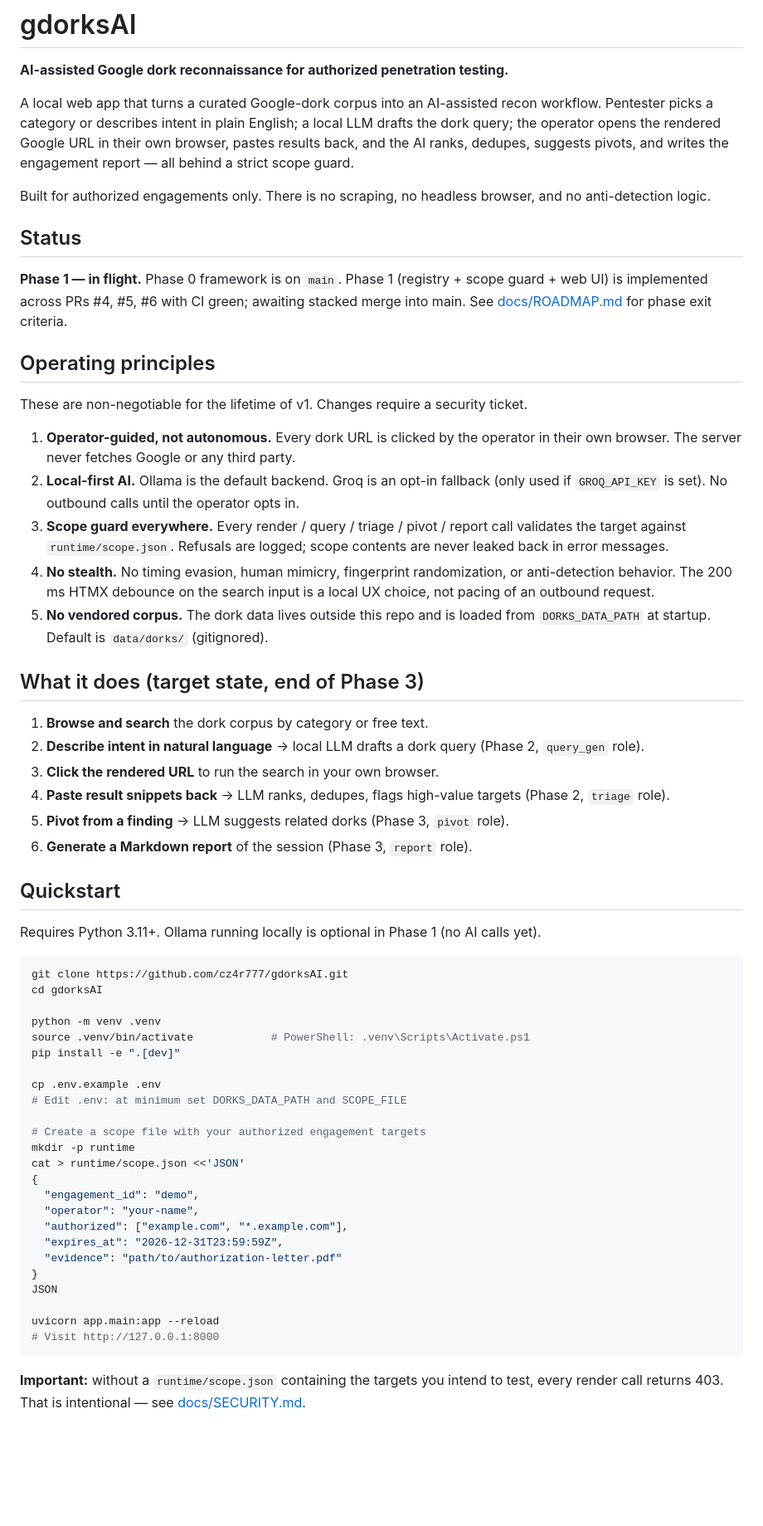
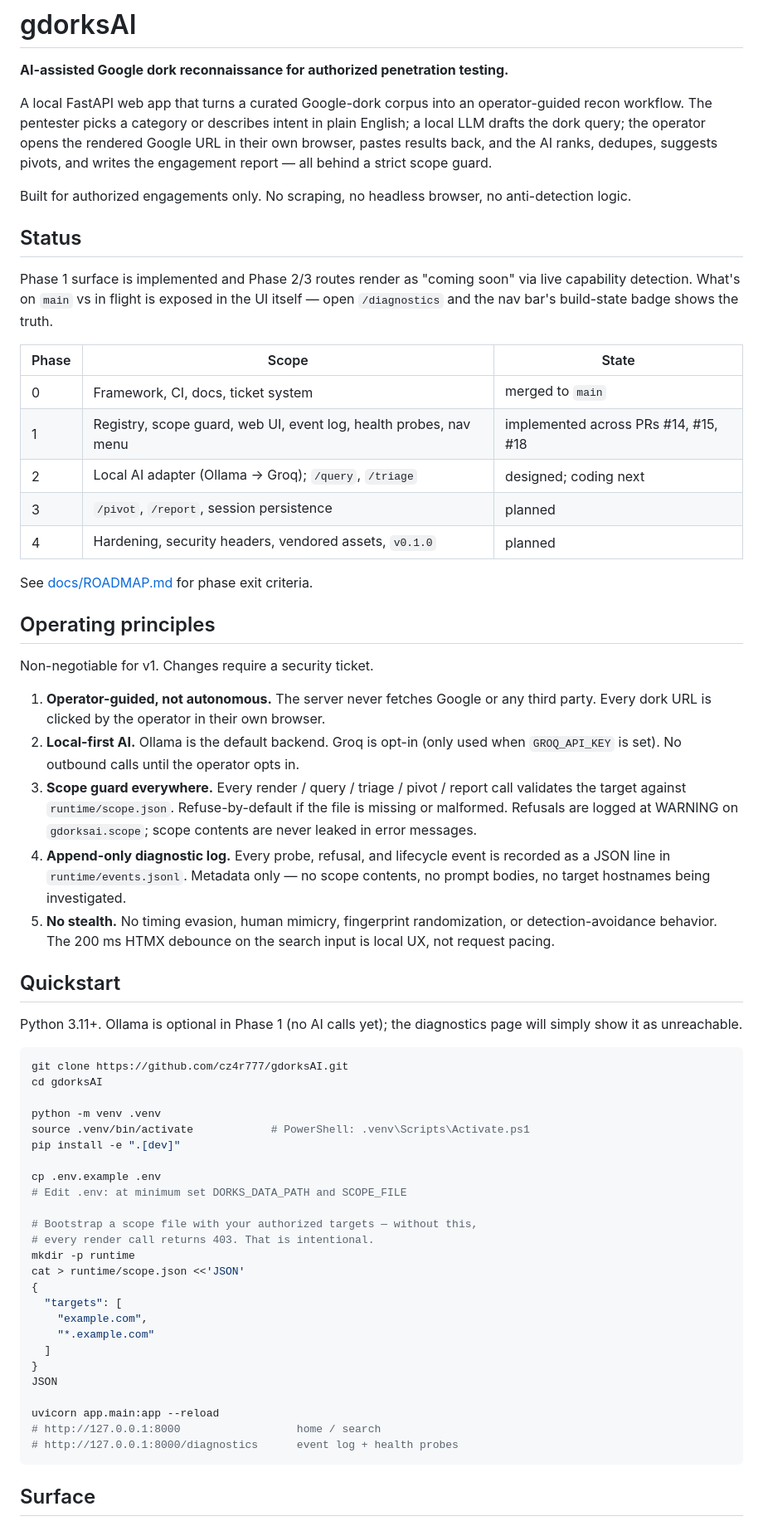
Before and after one commit to cz4r777/gdorksAI, a Markdown page: README.md, the part around one of its changes. Shown at 83% size. GitHub-like rendering; blank space fills up the shorter version.

````diff
--- a/README.md
+++ b/README.md
@@ -2,36 +2,37 @@
 
 **AI-assisted Google dork reconnaissance for authorized penetration testing.**
 
-A local web app that turns a curated Google-dork corpus into an AI-assisted recon workflow. Pentester picks a category or describes intent in plain English; a local LLM drafts the dork query; the operator opens the rendered Google URL in their own browser, pastes results back, and the AI ranks, dedupes, suggests pivots, and writes the engagement report — all behind a strict scope guard.
+A local FastAPI web app that turns a curated Google-dork corpus into an operator-guided recon workflow. The pentester picks a category or describes intent in plain English; a local LLM drafts the dork query; the operator opens the rendered Google URL in their own browser, pastes results back, and the AI ranks, dedupes, suggests pivots, and writes the engagement report — all behind a strict scope guard.
 
-Built for authorized engagements only. There is no scraping, no headless browser, and no anti-detection logic.
+Built for authorized engagements only. No scraping, no headless browser, no anti-detection logic.
 
 ## Status
 
-**Phase 1 — in flight.** Phase 0 framework is on `main`. Phase 1 (registry + scope guard + web UI) is implemented across PRs #4, #5, #6 with CI green; awaiting stacked merge into main. See [docs/ROADMAP.md](docs/ROADMAP.md) for phase exit criteria.
+Phase 1 surface is implemented and Phase 2/3 routes render as "coming soon" via live capability detection. What's on `main` vs in flight is exposed in the UI itself — open `/diagnostics` and the nav bar's build-state badge shows the truth.
+
+| Phase | Scope | State |
+|---|---|---|
+| 0 | Framework, CI, docs, ticket system | merged to `main` |
+| 1 | Registry, scope guard, web UI, event log, health probes, nav menu | implemented across PRs #14, #15, #18 |
+| 2 | Local AI adapter (Ollama → Groq); `/query`, `/triage` | designed; coding next |
+| 3 | `/pivot`, `/report`, session persistence | planned |
+| 4 | Hardening, security headers, vendored assets, `v0.1.0` | planned |
+
+See [docs/ROADMAP.md](docs/ROADMAP.md) for phase exit criteria.
 
 ## Operating principles
 
-These are non-negotiable for the lifetime of v1. Changes require a security ticket.
+Non-negotiable for v1. Changes require a security ticket.
 
-1. **Operator-guided, not autonomous.** Every dork URL is clicked by the operator in their own browser. The server never fetches Google or any third party.
-2. **Local-first AI.** Ollama is the default backend. Groq is an opt-in fallback (only used if `GROQ_API_KEY` is set). No outbound calls until the operator opts in.
-3. **Scope guard everywhere.** Every render / query / triage / pivot / report call validates the target against `runtime/scope.json`. Refusals are logged; scope contents are never leaked back in error messages.
-4. **No stealth.** No timing evasion, human mimicry, fingerprint randomization, or anti-detection behavior. The 200 ms HTMX debounce on the search input is a local UX choice, not pacing of an outbound request.
-5. **No vendored corpus.** The dork data lives outside this repo and is loaded from `DORKS_DATA_PATH` at startup. Default is `data/dorks/` (gitignored).
-
-## What it does (target state, end of Phase 3)
-
-1. **Browse and search** the dork corpus by category or free text.
-2. **Describe intent in natural language** → local LLM drafts a dork query (Phase 2, `query_gen` role).
-3. **Click the rendered URL** to run the search in your own browser.
-4. **Paste result snippets back** → LLM ranks, dedupes, flags high-value targets (Phase 2, `triage` role).
-5. **Pivot from a finding** → LLM suggests related dorks (Phase 3, `pivot` role).
-6. **Generate a Markdown report** of the session (Phase 3, `report` role).
+1. **Operator-guided, not autonomous.** The server never fetches Google or any third party. Every dork URL is clicked by the operator in their own browser.
+2. **Local-first AI.** Ollama is the default backend. Groq is opt-in (only used when `GROQ_API_KEY` is set). No outbound calls until the operator opts in.
+3. **Scope guard everywhere.** Every render / query / triage / pivot / report call validates the target against `runtime/scope.json`. Refuse-by-default if the file is missing or malformed. Refusals are logged at WARNING on `gdorksai.scope`; scope contents are never leaked in error messages.
+4. **Append-only diagnostic log.** Every probe, refusal, and lifecycle event is recorded as a JSON line in `runtime/events.jsonl`. Metadata only — no scope contents, no prompt bodies, no target hostnames being investigated.
+5. **No stealth.** No timing evasion, human mimicry, fingerprint randomization, or detection-avoidance behavior. The 200 ms HTMX debounce on the search input is local UX, not request pacing.
 
 ## Quickstart
 
-Requires Python 3.11+. Ollama running locally is optional in Phase 1 (no AI calls yet).
+Python 3.11+. Ollama is optional in Phase 1 (no AI calls yet); the diagnostics page will simply show it as unreachable.
 
 ```bash
 git clone https://github.com/cz4r777/gdorksAI.git
@@ -44,21 +45,22 @@ pip install -e ".[dev]"
 cp .env.example .env
 # Edit .env: at minimum set DORKS_DATA_PATH and SCOPE_FILE
 
-# Create a scope file with your authorized engagement targets
+# Bootstrap a scope file with your authorized targets — without this,
+# every render call returns 403. That is intentional.
 mkdir -p runtime
 cat > runtime/scope.json <<'JSON'
 {
-  "engagement_id": "demo",
-  "operator": "your-name",
-  "authorized": ["example.com", "*.example.com"],
-  "expires_at": "2026-12-31T23:59:59Z",
-  "evidence": "path/to/authorization-letter.pdf"
+  "targets": [
+    "example.com",
+    "*.example.com"
+  ]
 }
 JSON
 
 uvicorn app.main:app --reload
-# Visit http://127.0.0.1:8000
+# http://127.0.0.1:8000                  home / search
+# http://127.0.0.1:8000/diagnostics      event log + health probes
 ```
 
-**Important:** without a `runtime/scope.json` containing the targets you intend to test, every render call returns 403. That is intentional — see [docs/SECURITY.md](docs/SECURITY.md).
+## Surface
 
````
Also changed, not shown: other parts of README.md (+47 -68 lines).
